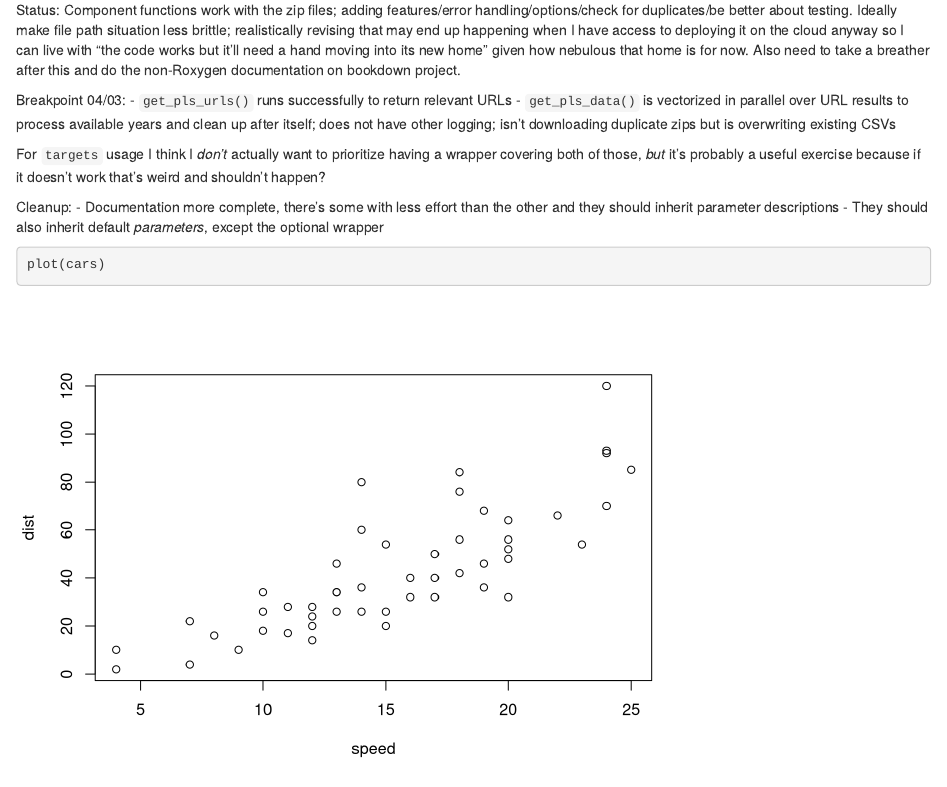
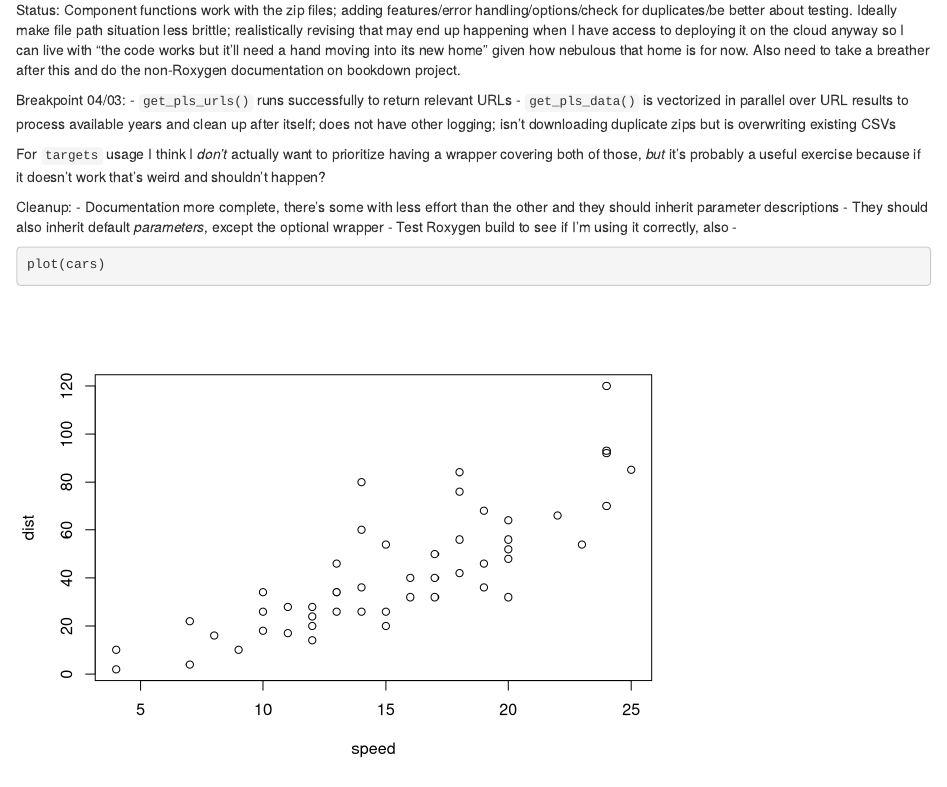
Before and after one commit to cyrusae/HideousLaughter, an R Markdown document (inst/PLS_scratchpad_4.Rmd): the page in a window 1100 px wide, from 70 px down. Rendered offline with R 4.5, knitr and Pandoc, with nearby package versions.

Commit message:
Test roxygenise

````diff
--- a/inst/PLS_scratchpad_4.Rmd
+++ b/inst/PLS_scratchpad_4.Rmd
@@ -14,7 +14,8 @@ For `targets` usage I think I *don't* actually want to prioritize having a wrapp
 Cleanup:
 - Documentation more complete, there's some with less effort than the other and they should inherit parameter descriptions
 - They should also inherit default *parameters*, except the optional wrapper
-
+- Test Roxygen build to see if I'm using it correctly, also
+-
 
 ```{r}
 plot(cars)
````
Also changed, not shown: inst/PLS_scratchpad_4.nb.html, 7 other files.
